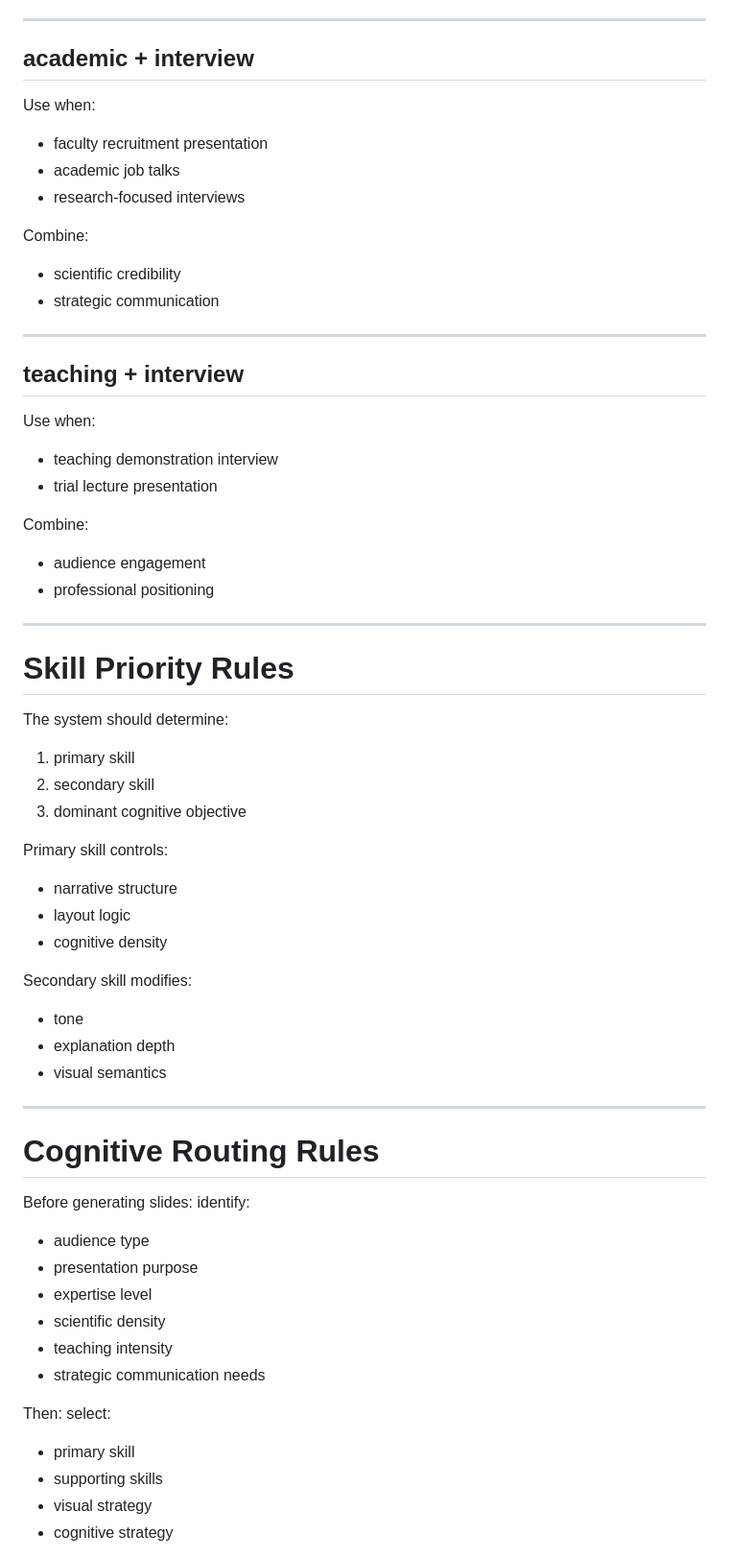
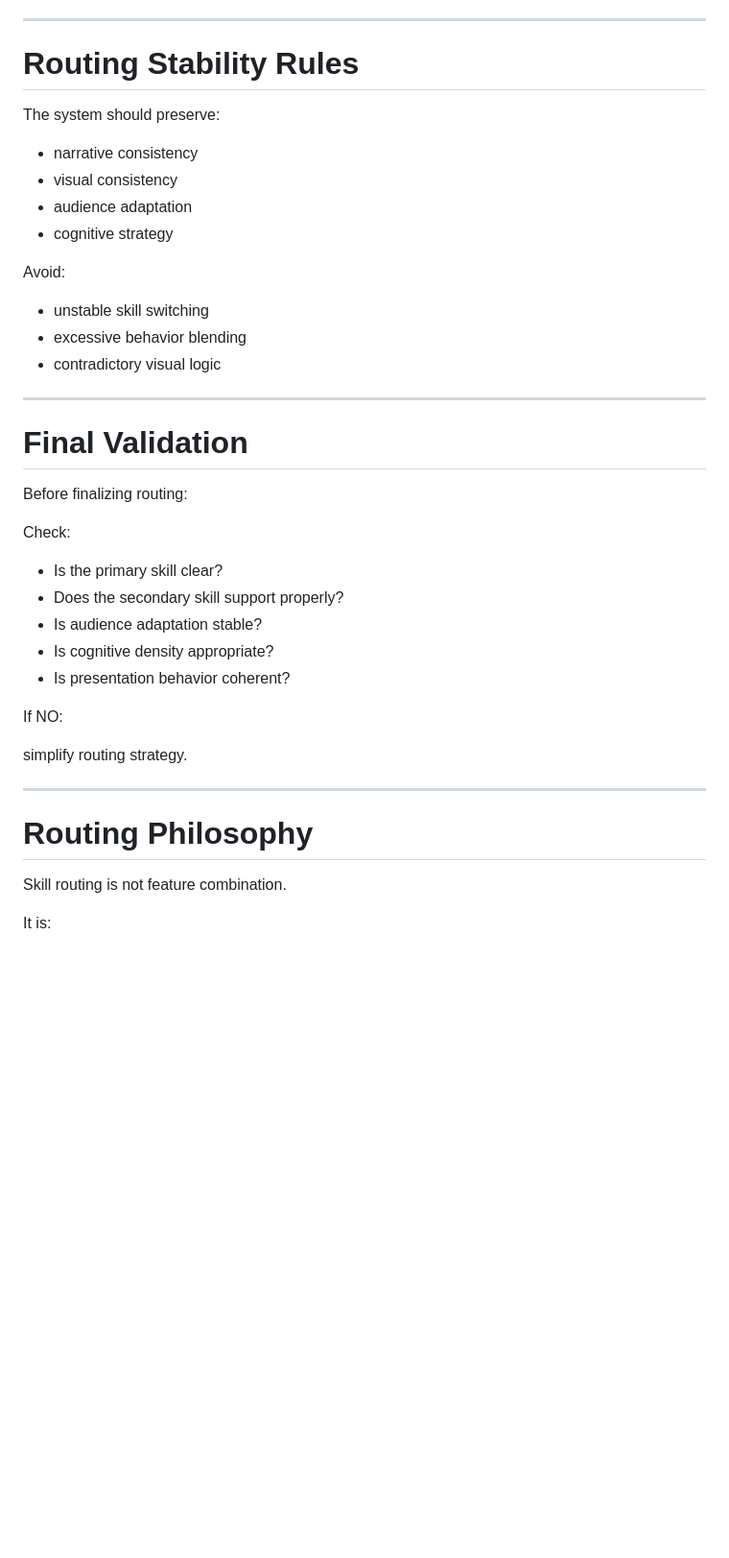
Before and after one commit to sfyqiu/ppt-cognitive-design-skill-clean, a Markdown page: skills/ROUTING.md, the part around one of its changes. Shown at 96% size. Drawn GitHub-style; blank space fills up the shorter version.

Commit message:
Revise Presentation Skill Routing System
Updated the routing system to clarify skill selection and orchestration principles, emphasizing cognitive behavior and audience adaptation.

```diff
--- a/skills/ROUTING.md
+++ b/skills/ROUTING.md
@@ -106,66 +235,45 @@ Combine:
 
 ---
 
-## academic + interview
+# Routing Stability Rules
 
-Use when:
-- faculty recruitment presentation
-- academic job talks
-- research-focused interviews
+The system should preserve:
 
-Combine:
-- scientific credibility
-- strategic communication
+- narrative consistency
+- visual consistency
+- audience adaptation
+- cognitive strategy
+
+Avoid:
+
+- unstable skill switching
+- excessive behavior blending
+- contradictory visual logic
 
 ---
 
-## teaching + interview
+# Final Validation
 
-Use when:
-- teaching demonstration interview
-- trial lecture presentation
+Before finalizing routing:
 
-Combine:
-- audience engagement
-- professional positioning
+Check:
+
+- Is the primary skill clear?
+- Does the secondary skill support properly?
+- Is audience adaptation stable?
+- Is cognitive density appropriate?
+- Is presentation behavior coherent?
+
+If NO:
+
+simplify routing strategy.
 
 ---
 
-# Skill Priority Rules
+# Routing Philosophy
 
-The system should determine:
+Skill routing is not
+feature combination.
 
-1. primary skill
-2. secondary skill
-3. dominant cognitive objective
+It is:
 
-Primary skill controls:
-- narrative structure
-- layout logic
-- cognitive density
-
-Secondary skill modifies:
-- tone
-- explanation depth
-- visual semantics
-
----
-
-# Cognitive Routing Rules
-
-Before generating slides:
-identify:
-- audience type
-- presentation purpose
-- expertise level
-- scientific density
-- teaching intensity
-- strategic communication needs
-
-Then:
-select:
-- primary skill
-- supporting skills
-- visual strategy
-- cognitive strategy
-
```
Also changed, not shown: other parts of skills/ROUTING.md (+189 -84 lines).
